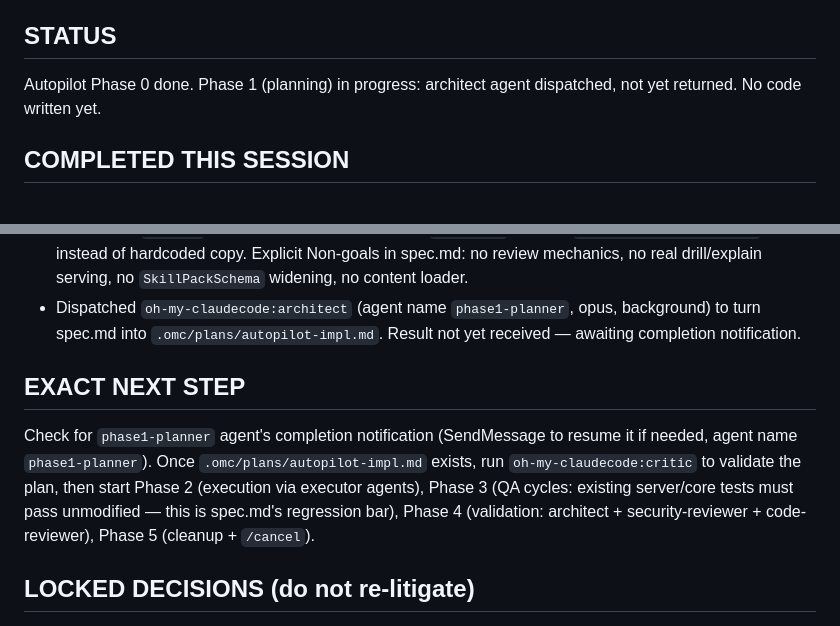
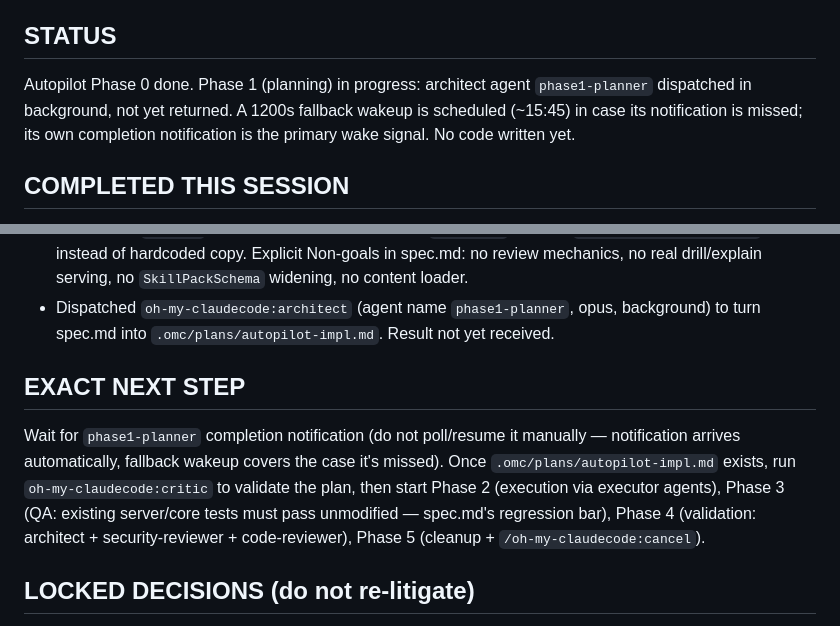
Before and after one commit to bhj37193/communication, a Markdown page: primer.md, 2 parts joined by grey strips. GitHub-like rendering.

Commit message:
checkpoint before clear

```diff
--- a/primer.md
+++ b/primer.md
@@ -3,7 +3,10 @@ _Last touched: 2026-07-19 (checkpoint)._
 
 ## STATUS
 Autopilot Phase 0 done. Phase 1 (planning) in progress: architect agent
-dispatched, not yet returned. No code written yet.
+`phase1-planner` dispatched in background, not yet returned. A 1200s
+fallback wakeup is scheduled (~15:45) in case its notification is missed;
+its own completion notification is the primary wake signal. No code
+written yet.
 
 ## COMPLETED THIS SESSION
 - Phase 0 spec written: `.omc/autopilot/spec.md`. Covers 3 deliverables:
@@ -22,16 +25,17 @@ dispatched, not yet returned. No code written yet.
   loader.
 - Dispatched `oh-my-claudecode:architect` (agent name `phase1-planner`,
   opus, background) to turn spec.md into `.omc/plans/autopilot-impl.md`.
-  Result not yet received — awaiting completion notification.
+  Result not yet received.
 
 ## EXACT NEXT STEP
-Check for `phase1-planner` agent's completion notification (SendMessage
-to resume it if needed, agent name `phase1-planner`). Once
-`.omc/plans/autopilot-impl.md` exists, run `oh-my-claudecode:critic` to
-validate the plan, then start Phase 2 (execution via executor agents),
-Phase 3 (QA cycles: existing server/core tests must pass unmodified —
-this is spec.md's regression bar), Phase 4 (validation: architect +
-security-reviewer + code-reviewer), Phase 5 (cleanup + `/cancel`).
+Wait for `phase1-planner` completion notification (do not poll/resume it
+manually — notification arrives automatically, fallback wakeup covers
+the case it's missed). Once `.omc/plans/autopilot-impl.md` exists, run
+`oh-my-claudecode:critic` to validate the plan, then start Phase 2
+(execution via executor agents), Phase 3 (QA: existing server/core tests
+must pass unmodified — spec.md's regression bar), Phase 4 (validation:
+architect + security-reviewer + code-reviewer), Phase 5 (cleanup +
+`/oh-my-claudecode:cancel`).
 
 ## LOCKED DECISIONS (do not re-litigate)
 - 4-skill taxonomy final; non-AI drill self-attested pass; 8 drill reps
```
